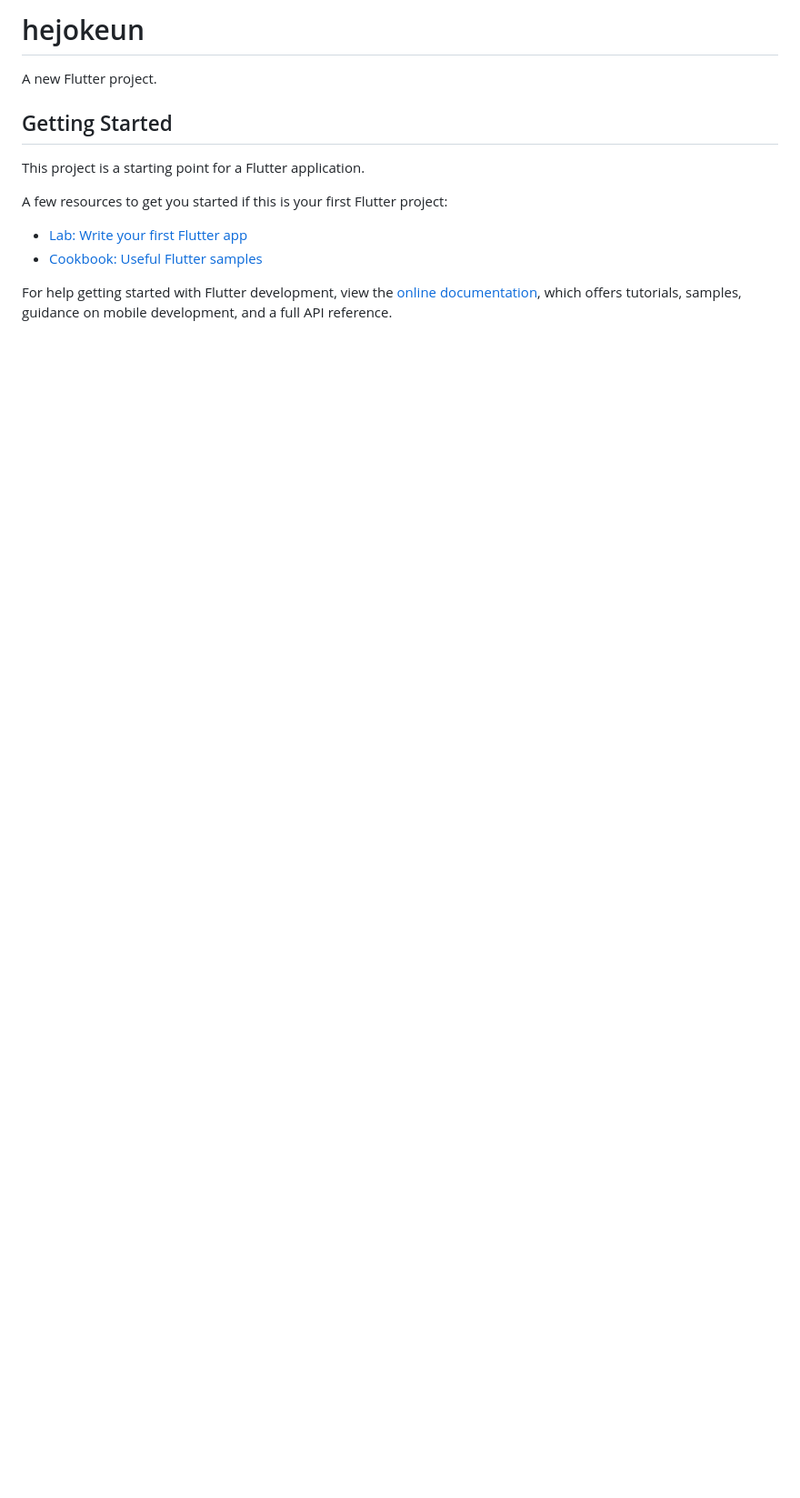
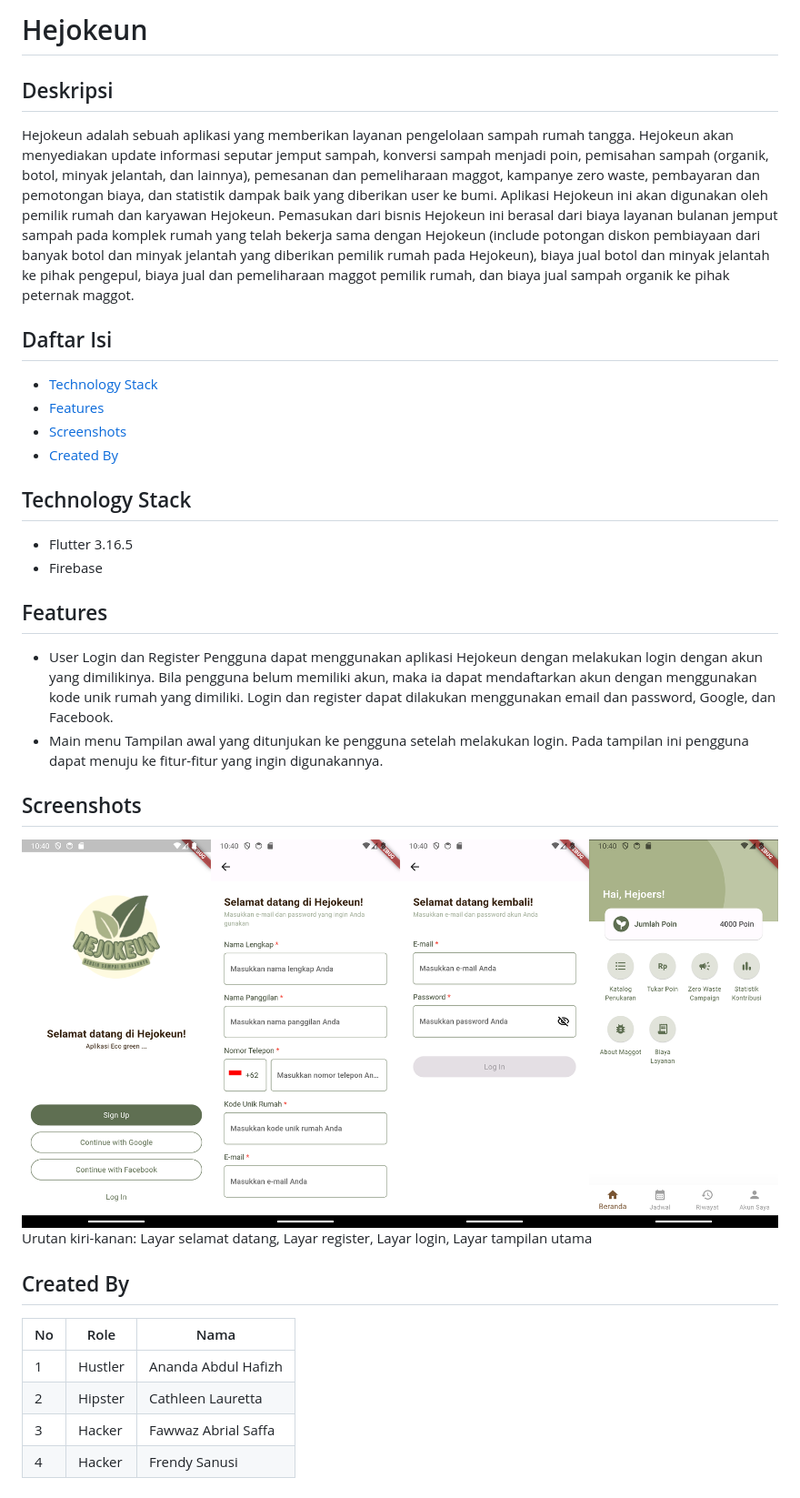
Before and after one commit to frendysanusi05/hejokeun, a Markdown page: README.md, the part around the change. Shown: that part at 91% size. GitHub-like rendering; pictures changed too: docs/images/screens_1.png (added); blank space fills up the shorter version.

Commit message:
docs: update README

```diff
--- a/README.md
+++ b/README.md
@@ -1,16 +1,38 @@
-# hejokeun
+# Hejokeun
 
-A new Flutter project.
+## Deskripsi
 
-## Getting Started
+Hejokeun adalah sebuah aplikasi yang memberikan layanan pengelolaan sampah rumah tangga. Hejokeun akan menyediakan update informasi seputar jemput sampah, konversi sampah menjadi poin, pemisahan sampah (organik, botol, minyak jelantah, dan lainnya), pemesanan dan pemeliharaan maggot, kampanye zero waste, pembayaran dan pemotongan biaya, dan statistik dampak baik yang diberikan user ke bumi. Aplikasi Hejokeun ini akan digunakan oleh pemilik rumah dan karyawan Hejokeun. Pemasukan dari bisnis Hejokeun ini berasal dari biaya layanan bulanan jemput sampah pada komplek rumah yang telah bekerja sama dengan Hejokeun (include potongan diskon pembiayaan dari banyak botol dan minyak jelantah yang diberikan pemilik rumah pada Hejokeun), biaya jual botol dan minyak jelantah ke pihak pengepul, biaya jual dan pemeliharaan maggot pemilik rumah, dan biaya jual sampah organik ke pihak peternak maggot.
 
-This project is a starting point for a Flutter application.
+## Daftar Isi
 
-A few resources to get you started if this is your first Flutter project:
+-   [Technology Stack](#technology-stack)
+-   [Features](#features)
+-   [Screenshots](#screenshots)
+-   [Created By](#created-by)
 
-- [Lab: Write your first Flutter app](https://docs.flutter.dev/get-started/codelab)
-- [Cookbook: Useful Flutter samples](https://docs.flutter.dev/cookbook)
+## Technology Stack
 
-For help getting started with Flutter development, view the
-[online documentation](https://docs.flutter.dev/), which offers tutorials,
-samples, guidance on mobile development, and a full API reference.
+-   Flutter 3.16.5
+-   Firebase
+
+## Features
+
+-   User Login dan Register
+    Pengguna dapat menggunakan aplikasi Hejokeun dengan melakukan login dengan akun yang dimilikinya. Bila pengguna belum memiliki akun, maka ia dapat mendaftarkan akun dengan menggunakan kode unik rumah yang dimiliki. Login dan register dapat dilakukan menggunakan email dan password, Google, dan Facebook.
+-   Main menu
+    Tampilan awal yang ditunjukan ke pengguna setelah melakukan login. Pada tampilan ini pengguna dapat menuju ke fitur-fitur yang ingin digunakannya.
+
+## Screenshots
+
+![Urutan kiri-kanan: layar selamat datang, layar register, layar login, layar tampilan utama](docs/images/screens_1.png)
+Urutan kiri-kanan: Layar selamat datang, Layar register, Layar login, Layar tampilan utama
+
+## Created By
+
+| No  | Role    | Nama                |
+| --- | ------- | ------------------- |
+| 1   | Hustler | Ananda Abdul Hafizh |
+| 2   | Hipster | Cathleen Lauretta   |
+| 3   | Hacker  | Fawwaz Abrial Saffa |
+| 4   | Hacker  | Frendy Sanusi       |
```
Also changed, not shown: docs/images/login_screen.png (added), docs/images/main_screen.png (added), docs/images/register_screen_1.png (added), docs/images/register_screen_2.png (added), docs/images/welcome_screen.png (added).
